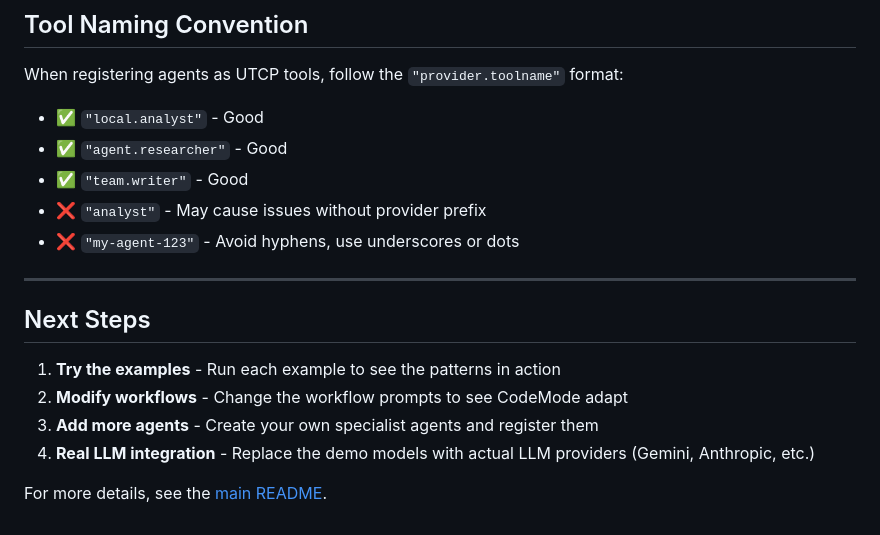
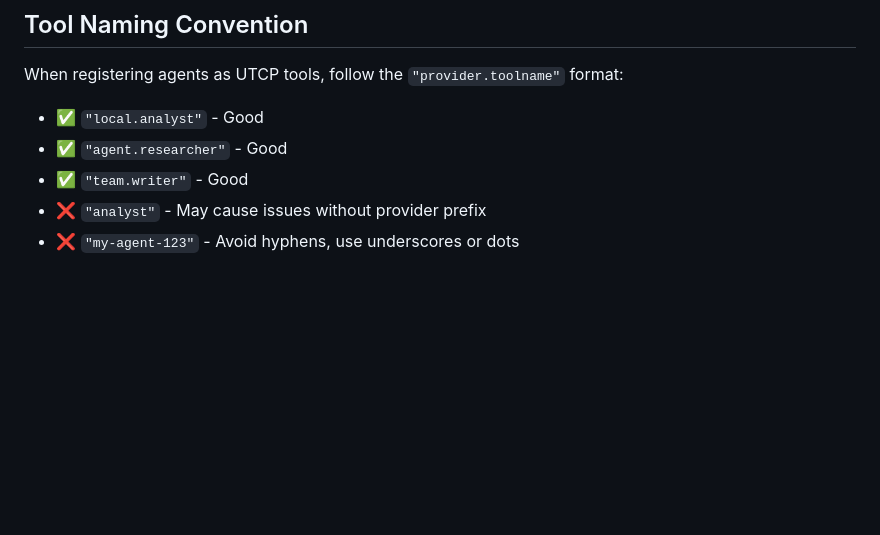
Before and after one commit to Protocol-Lattice/go-agent, a Markdown page: cmd/example/README.md, the part around the change. GitHub-like rendering; blank space fills up the shorter version.

```diff
--- a/cmd/example/README.md
+++ b/cmd/example/README.md
@@ -211,14 +211,3 @@ When registering agents as UTCP tools, follow the `"provider.toolname"` format:
 - ✅ `"team.writer"` - Good
 - ❌ `"analyst"` - May cause issues without provider prefix
 - ❌ `"my-agent-123"` - Avoid hyphens, use underscores or dots
-
----
-
-## Next Steps
-
-1. **Try the examples** - Run each example to see the patterns in action
-2. **Modify workflows** - Change the workflow prompts to see CodeMode adapt
-3. **Add more agents** - Create your own specialist agents and register them
-4. **Real LLM integration** - Replace the demo models with actual LLM providers (Gemini, Anthropic, etc.)
-
-For more details, see the [main README](../../README.md).
```
